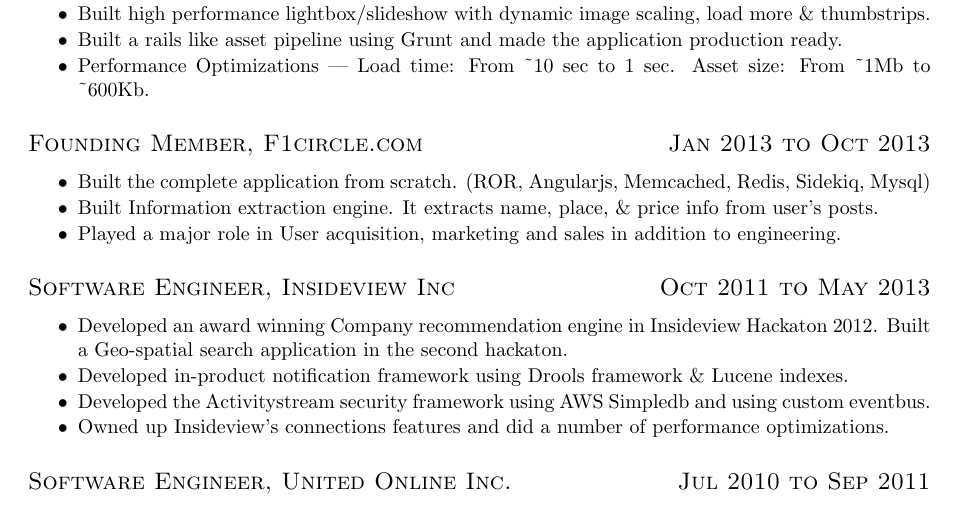
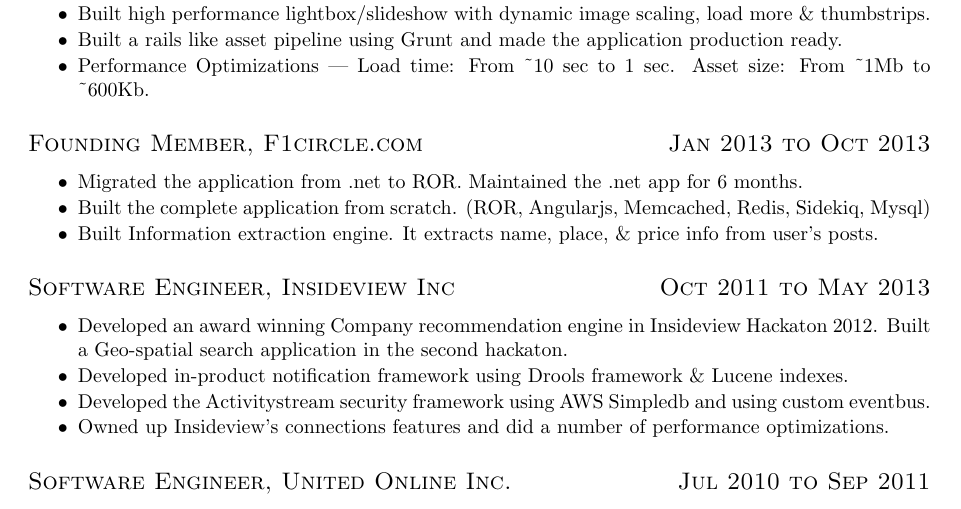
Before and after one commit to algorithmcardboard/cv-resume, a LaTeX CV (resume.tex): part of the page, cut so that both start at the same text. Compiled offline with pdfLaTeX.

Commit message:
adding .net to resume

```diff
--- a/resume.tex
+++ b/resume.tex
@@ -32,9 +32,9 @@
 \datedsubsection{Founding Member, F1circle.com}{Jan 2013 to Oct 2013}
 \begin{itemize} \itemsep1pt \parskip0pt
 \parsep0pt
+  \item Migrated the application from .net to ROR.  Maintained the .net app for 6 months.
   \item Built the complete application from scratch. (ROR, Angularjs, Memcached, Redis, Sidekiq, Mysql)
   \item Built Information extraction engine. It extracts name, place, \& price info from user's posts.
-  \item Played a major role in User acquisition, marketing and sales in addition to engineering.
 \end{itemize}
 \datedsubsection{Software Engineer, Insideview Inc}{Oct 2011 to May 2013}
 \begin{itemize} \itemsep1pt \parskip0pt
```
Also changed, not shown: resume.pdf.
